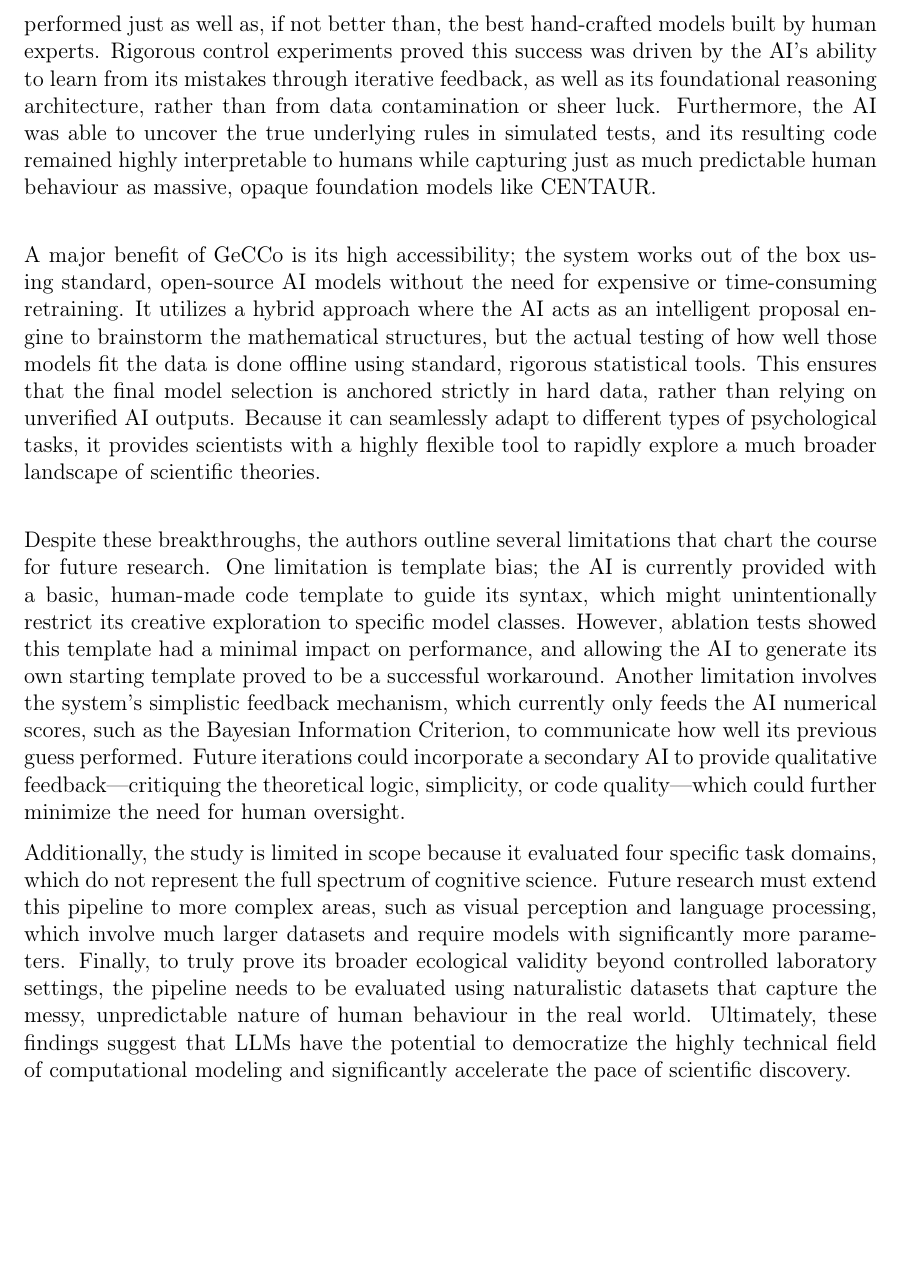
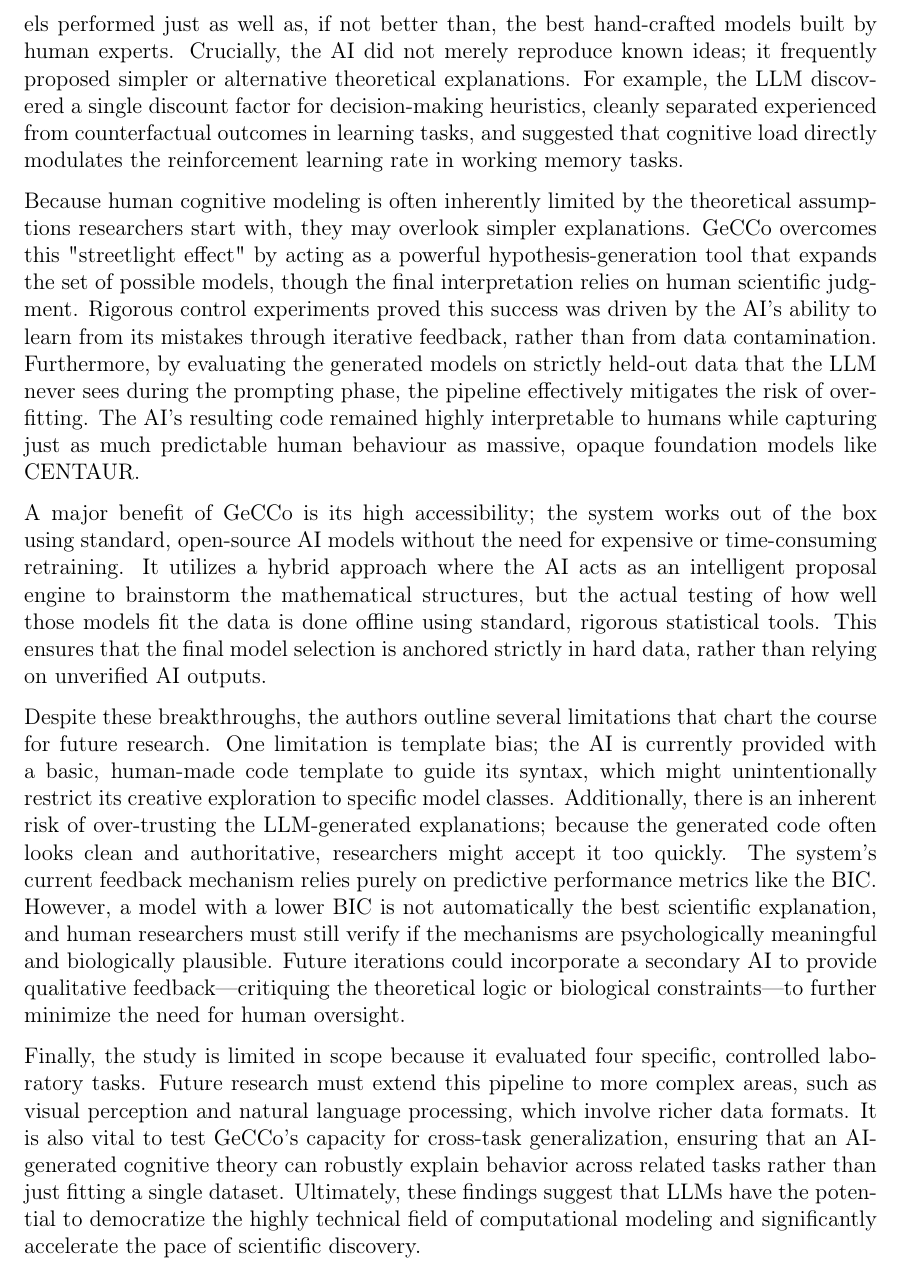
Before and after one commit to topoftheblock/ai-for-neuroscience, a LaTeX document (Report/report.tex): part of page 5 of 6, cut so that both start at the same text, the shorter picture padded with empty space. Compiled offline with pdfLaTeX.

Commit message:
reworked report

```diff
--- a/Report/report.tex
+++ b/Report/report.tex
@@ -95,11 +95,14 @@ CENTAUR is a large foundation model trained to predict human behaviour across co
 
 % ─────────────────────────────────────────────────────────────
 \section{Discussion}
-The GeCCo pipeline successfully demonstrates that open-source LLMs can act as automated research assistants, generating and refining psychological models using standard Python code. Across four distinct areas of human cognition, these AI-generated models performed just as well as, if not better than, the best hand-crafted models built by human experts. Rigorous control experiments proved this success was driven by the AI's ability to learn from its mistakes through iterative feedback, as well as its foundational reasoning architecture, rather than from data contamination or sheer luck. Furthermore, the AI was able to uncover the true underlying rules in simulated tests, and its resulting code remained highly interpretable to humans while capturing just as much predictable human behaviour as massive, opaque foundation models like CENTAUR.\\
+The GeCCo pipeline successfully demonstrates that open-source LLMs can act as automated research assistants, generating and refining psychological models using standard Python code. Across four distinct areas of human cognition, these AI-generated models performed just as well as, if not better than, the best hand-crafted models built by human experts. Crucially, the AI did not merely reproduce known ideas; it frequently proposed simpler or alternative theoretical explanations. For example, the LLM discovered a single discount factor for decision-making heuristics, cleanly separated experienced from counterfactual outcomes in learning tasks, and suggested that cognitive load directly modulates the reinforcement learning rate in working memory tasks.
 
-A major benefit of GeCCo is its high accessibility; the system works out of the box using standard, open-source AI models without the need for expensive or time-consuming retraining. It utilizes a hybrid approach where the AI acts as an intelligent proposal engine to brainstorm the mathematical structures, but the actual testing of how well those models fit the data is done offline using standard, rigorous statistical tools. This ensures that the final model selection is anchored strictly in hard data, rather than relying on unverified AI outputs. Because it can seamlessly adapt to different types of psychological tasks, it provides scientists with a highly flexible tool to rapidly explore a much broader landscape of scientific theories.\\
+Because human cognitive modeling is often inherently limited by the theoretical assumptions researchers start with, they may overlook simpler explanations. GeCCo overcomes this "streetlight effect" by acting as a powerful hypothesis-generation tool that expands the set of possible models, though the final interpretation relies on human scientific judgment. Rigorous control experiments proved this success was driven by the AI's ability to learn from its mistakes through iterative feedback, rather than from data contamination. Furthermore, by evaluating the generated models on strictly held-out data that the LLM never sees during the prompting phase, the pipeline effectively mitigates the risk of overfitting. The AI's resulting code remained highly interpretable to humans while capturing just as much predictable human behaviour as massive, opaque foundation models like CENTAUR.
 
-Despite these breakthroughs, the authors outline several limitations that chart the course for future research. One limitation is template bias; the AI is currently provided with a basic, human-made code template to guide its syntax, which might unintentionally restrict its creative exploration to specific model classes. However, ablation tests showed this template had a minimal impact on performance, and allowing the AI to generate its own starting template proved to be a successful workaround. Another limitation involves the system's simplistic feedback mechanism, which currently only feeds the AI numerical scores, such as the Bayesian Information Criterion, to communicate how well its previous guess performed. Future iterations could incorporate a secondary AI to provide qualitative feedback---critiquing the theoretical logic, simplicity, or code quality---which could further minimize the need for human oversight.
+A major benefit of GeCCo is its high accessibility; the system works out of the box using standard, open-source AI models without the need for expensive or time-consuming retraining. It utilizes a hybrid approach where the AI acts as an intelligent proposal engine to brainstorm the mathematical structures, but the actual testing of how well those models fit the data is done offline using standard, rigorous statistical tools. This ensures that the final model selection is anchored strictly in hard data, rather than relying on unverified AI outputs.
 
-Additionally, the study is limited in scope because it evaluated four specific task domains, which do not represent the full spectrum of cognitive science. Future research must extend this pipeline to more complex areas, such as visual perception and language processing, which involve much larger datasets and require models with significantly more parameters. Finally, to truly prove its broader ecological validity beyond controlled laboratory settings, the pipeline needs to be evaluated using naturalistic datasets that capture the messy, unpredictable nature of human behaviour in the real world. Ultimately, these findings suggest that LLMs have the potential to democratize the highly technical field of computational modeling and significantly accelerate the pace of scientific discovery.
+Despite these breakthroughs, the authors outline several limitations that chart the course for future research. One limitation is template bias; the AI is currently provided with a basic, human-made code template to guide its syntax, which might unintentionally restrict its creative exploration to specific model classes. Additionally, there is an inherent risk of over-trusting the LLM-generated explanations; because the generated code often looks clean and authoritative, researchers might accept it too quickly. The system's current feedback mechanism relies purely on predictive performance metrics like the BIC. However, a model with a lower BIC is not automatically the best scientific explanation, and human researchers must still verify if the mechanisms are psychologically meaningful and biologically plausible. Future iterations could incorporate a secondary AI to provide qualitative feedback—critiquing the theoretical logic or biological constraints—to further minimize the need for human oversight.
+
+Finally, the study is limited in scope because it evaluated four specific, controlled laboratory tasks. Future research must extend this pipeline to more complex areas, such as visual perception and natural language processing, which involve richer data formats. It is also vital to test GeCCo's capacity for cross-task generalization, ensuring that an AI-generated cognitive theory can robustly explain behavior across related tasks rather than just fitting a single dataset. Ultimately, these findings suggest that LLMs have the potential to democratize the highly technical field of computational modeling and significantly accelerate the pace of scientific discovery.
+
 \subsection*{Context Within Related Work}
```
Also changed, not shown: Report/ai_for_neuroscience-Discussion added.pdf (deleted), Report/ai_in_neuro-3.pdf (deleted), Report/report.tex (2 more changed lines), 2 other files.
